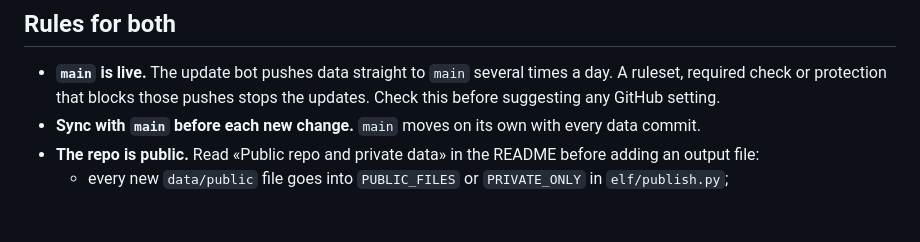
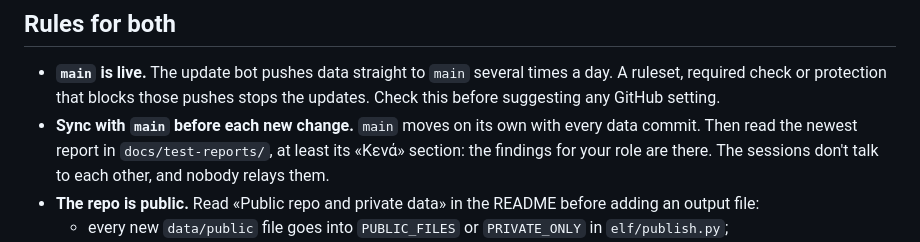
Before and after one commit to VaGlar/Euroleague-Fantasy-Challenge, a Markdown page: CLAUDE.md, the part around the change. GitHub-like rendering; blank space fills up the shorter version.

Commit message:
CLAUDE.md: after syncing with main, read the newest test report
Co-Authored-By: Claude Opus 5.5 <noreply@anthropic.com>
Claude-Session: https://claude.ai/code/session_012cRNTjSgwHTMgj7Fj9TGtE

```diff
--- a/CLAUDE.md
+++ b/CLAUDE.md
@@ -21,6 +21,8 @@ it affects. Don't merge it on your own.
   required check or protection that blocks those pushes stops the updates. Check this before
   suggesting any GitHub setting.
 - **Sync with `main` before each new change.** `main` moves on its own with every data commit.
+  Then read the newest report in `docs/test-reports/`, at least its «Κενά» section: the findings for
+  your role are there. The sessions don't talk to each other, and nobody relays them.
 - **The repo is public.** Read «Public repo and private data» in the README before adding an output file:
   - every new `data/public` file goes into `PUBLIC_FILES` or `PRIVATE_ONLY` in `elf/publish.py`;
   - nothing personal goes in logs, test output or fixtures;
```
